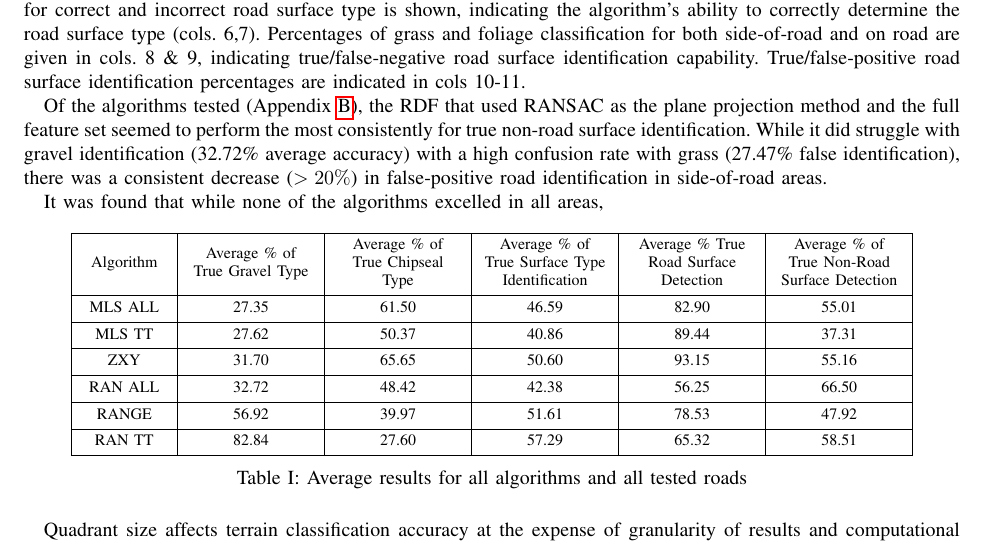
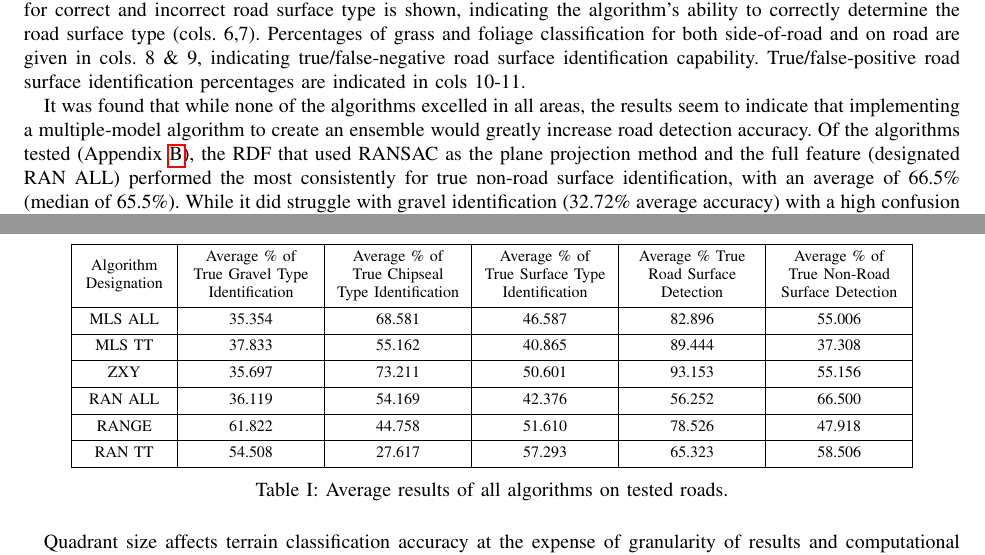
Before and after one commit to OUIDEAS/LiDAR_Road_Detection_Paper, a LaTeX paper (Huston_Paper.tex): part of page 8 of 12 before the commit and two parts of page 8 of 12 after it, the two joined at a grey line, cut so that both start at the same text. Compiled offline with pdfLaTeX.

Commit message:
Logic for simple ensemble

```diff
--- a/Huston_Paper.tex
+++ b/Huston_Paper.tex
@@ -359,38 +359,43 @@
 
 	{Results were scored by comparing the location of the averaged classified quadrant's (x,y) coordinate to the area that the manually defined areas (Table \ref{tab:averaged_results} shows results for algorithm designation RAN ALL which produced the results in Figure \ref{fig:classified_point_clouds_all}. All results are shown in Table \ref{tab:all_results} in Appendix \ref{apdx:Appendix_2}). Ratio of road to non-road in manually defined road and side-of-road areas are shown in columns 3 and 4, with higher values indicating a greater presence of positive road identification. The quotient of the two ratios (col. 5) allows for estimation of road edge detection ability. Scores for correct and incorrect road surface type is shown, indicating the algorithm's ability to correctly determine the road surface type (cols. 6,7). Percentages of grass and foliage classification for both side-of-road and on road are given in cols. 8 \& 9, indicating true/false-negative road surface identification capability. True/false-positive road surface identification percentages are indicated in cols 10-11.}
 
-	{Of the algorithms tested (Appendix \ref{apdx:Appendix_2}), the RDF that used RANSAC as the plane projection method and the full feature set seemed to perform the most consistently for true non-road surface identification. While it did struggle with gravel identification (32.72\% average accuracy) with a high confusion rate with grass (27.47\% false identification), there was a consistent decrease ($>20\%$) in false-positive road identification in side-of-road areas. }
-
-	{It was found that while none of the algorithms excelled in all areas, }
+	{It was found that while none of the algorithms excelled in all areas, the results seem to indicate that implementing a multiple-model algorithm to create an ensemble would greatly increase road detection accuracy. Of the algorithms tested (Appendix \ref{apdx:Appendix_2}), the RDF that used RANSAC as the plane projection method and the full feature (designated RAN ALL) performed the most consistently for true non-road surface identification, with an average of 66.5\% (median of 65.5\%). While it did struggle with gravel identification (32.72\% average accuracy) with a high confusion rate with grass (27.47\% false identification), it may be supplemented with the RDF designated RANGE, which has the highest true-positive gravel identification rate of 82.8\%. A classification method was tested to verify this method based on RAN ALL and RANGE algorithms. RAN ALL would would designate non-road surfaces and the determination of road surface type was a combined effort of the two (Figure \ref{}), thus achieving a higher accuracy. }
 
 	\begin{table}[H]
 		\centering
 		\begin{tblr}{width=0.9\linewidth,colspec={|Q[1,m,c]|Q[1.5,m,c]|Q[1.5,m,c]|Q[1.5,m,c]|Q[1.5,m,c]|Q[1.5,m,c]|}}
 			\hline
-			Algorithm & Average \% of True Gravel Type & Average \% of True Chipseal Type & Average \% of True Surface Type Identification & Average \% True Road Surface Detection & Average \% of True  Non-Road Surface Detection\\
+			Algorithm Designation & Average \% of True Gravel Type Identification & Average \% of True Chipseal Type Identification & Average \% of True Surface Type Identification & Average \% True Road Surface Detection & Average \% of True  Non-Road Surface Detection\\
 			\hline
-			MLS ALL & 27.35 & 61.50 & 46.59 & 82.90 & 55.01 \\
+			MLS ALL & 35.354 & 68.581 & 46.587 & 82.896 & 55.006 \\
 			\hline
-			MLS TT  & 27.62 & 50.37 & 40.86 & 89.44 & 37.31 \\
+			MLS TT  & 37.833 & 55.162 & 40.865 & 89.444 & 37.308 \\
 			\hline
-			ZXY     & 31.70 & 65.65 & 50.60 & 93.15 & 55.16 \\
+			ZXY     & 35.697 & 73.211 & 50.601 & 93.153 & 55.156 \\
 			\hline
-			RAN ALL & 32.72 & 48.42 & 42.38 & 56.25 & 66.50 \\
+			RAN ALL & 36.119 & 54.169 & 42.376 & 56.252 & 66.500 \\
 			\hline
-			RANGE   & 56.92 & 39.97 & 51.61 & 78.53 & 47.92 \\
+			RANGE   & 61.822 & 44.758 & 51.610 & 78.526 & 47.918 \\
 			\hline
-			RAN TT  & 82.84 & 27.60 & 57.29 & 65.32 & 58.51 \\
+			RAN TT  & 54.508 & 27.617 & 57.293 & 65.323 & 58.506 \\
 			\hline
+%			Ens\_1  & 61.822 & 44.758 & 51.610 & 78.526 & 66.685 \\
+%			\hline
 		\end{tblr}
-		\caption[Averaged Results]{Average results for all algorithms and all tested roads}
+		\caption[Averaged Results]{Average results of all algorithms on tested roads. }
 		\label{tab:averaged_results}
 	\end{table}
 
+%	\begin{figure}[H]
+%		\centering
+%		\includegraphics[width=0.75\linewidth]{figures/RAN_ALL_ofroad_RANGE_onroad}
+%		\caption[Early Stopping]{Diminishing returns on increasing algorithm size versus accuracy can be used to determine the early stopping point of algorithm growth.}
+%		\label{fig:combo_result}
+%	\end{figure}
+
+	{Quadrant size affects terrain classification accuracy at the expense of granularity of results and computational time. Smaller quadrants allow for greater resolution of terrain classification, however more computational time is required. Larger quadrants allow for swifter classification, however as consecutive scanning LiDAR points may include road and non-road surfaces, classification accuracy may suffer. Best per-Quadrant average classification rate was X.XX quadrants per second as tested on a machine with 64 GB of DDR4 RAM and a Ryzen 5900x @ 3.70GHz*24.}
 
 
-
-
-	{Quadrant size affects terrain classification accuracy at the expense of granularity of results and computational time. Smaller quadrants allow for greater resolution of terrain classification, however more computational time is required. Larger quadrants allow for swifter classification, however as consecutive scanning LiDAR points may include road and non-road surfaces, classification accuracy may suffer. Best per-Quadrant average classification rate was X.XX quadrants per second as tested on a machine with 64 GB of DDR4 RAM and a Ryzen 5900x @ 3.70GHz*24.}
 
 
 \section{Conclusion}
```
Also changed, not shown: figures/RAN_ALL_ofroad_RANGE_onroad.png (added), 2 other files.
